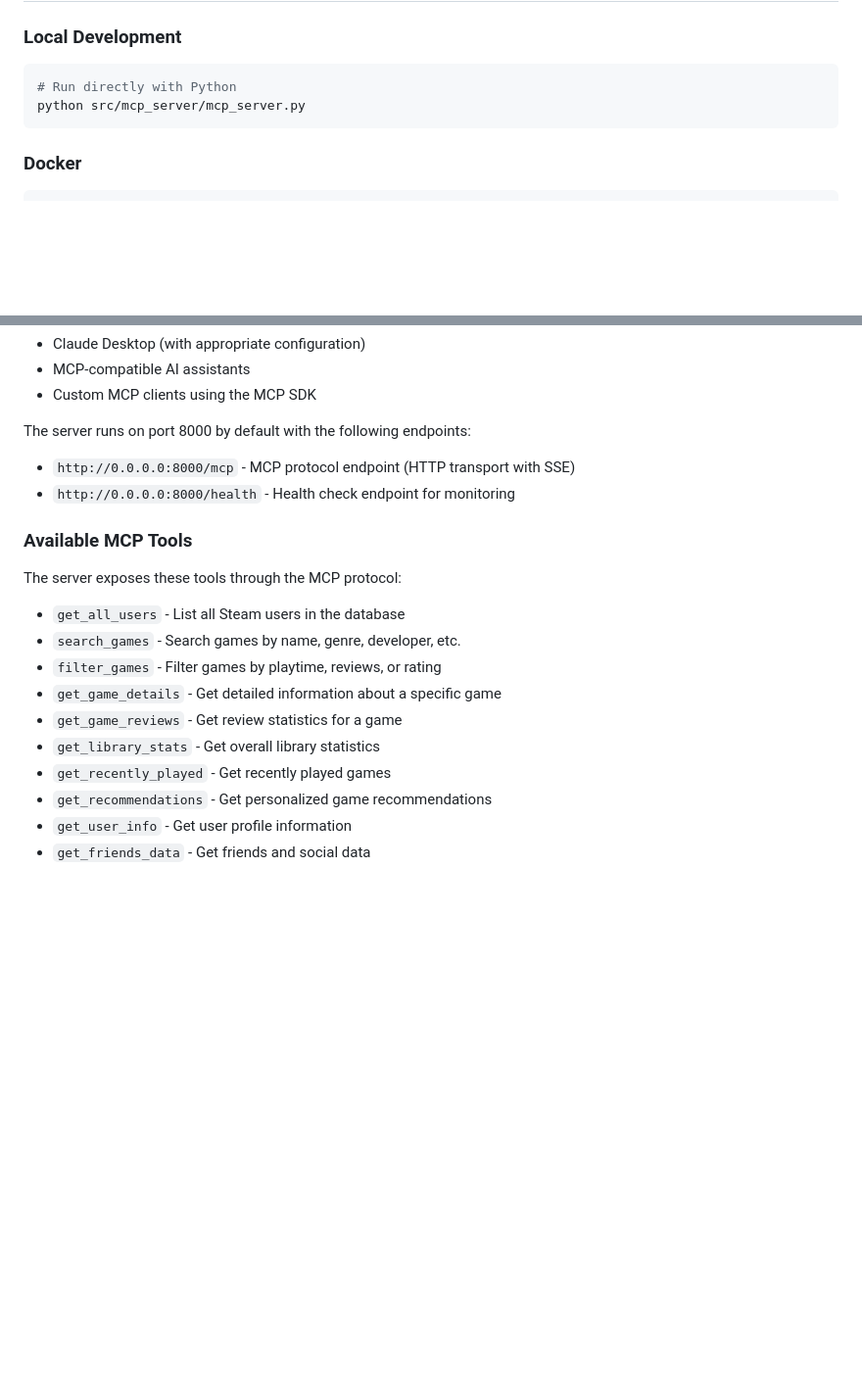
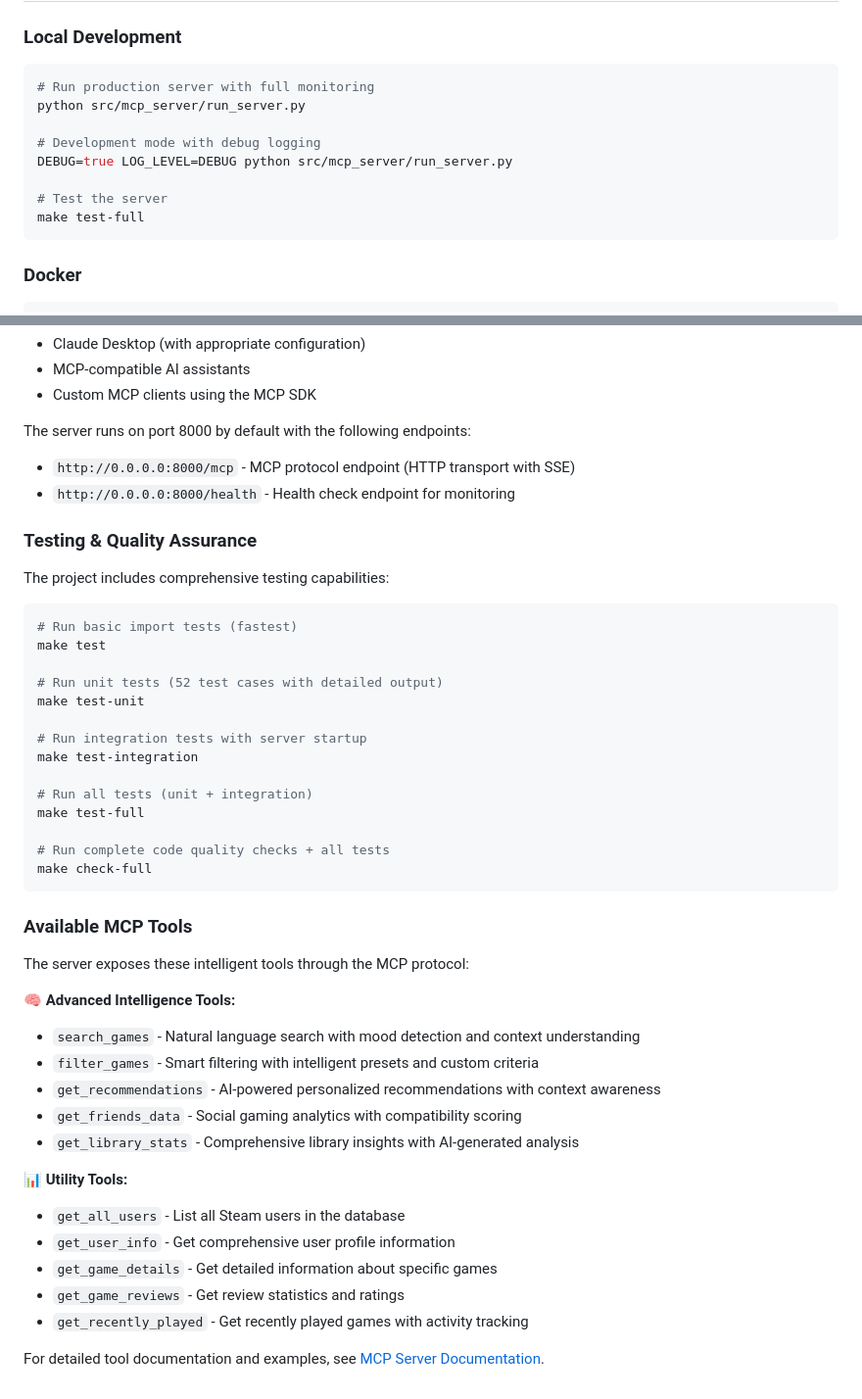
Before and after one commit to jimsantora/steam-librarian, a Markdown page: README.md, 2 parts joined by grey strips. Shown at 98% size. GitHub-like rendering; blank space fills up the shorter version.

````diff
--- a/README.md
+++ b/README.md
@@ -201,8 +258,14 @@ steam-librarian/
 
 ### Local Development
 ```bash
-# Run directly with Python
-python src/mcp_server/mcp_server.py
+# Run production server with full monitoring
+python src/mcp_server/run_server.py
+
+# Development mode with debug logging
+DEBUG=true LOG_LEVEL=DEBUG python src/mcp_server/run_server.py
+
+# Test the server
+make test-full
 ```
 
 ### Docker
@@ -240,16 +303,43 @@ The server runs on port 8000 by default with the following endpoints:
 - `http://0.0.0.0:8000/mcp` - MCP protocol endpoint (HTTP transport with SSE)
 - `http://0.0.0.0:8000/health` - Health check endpoint for monitoring
 
+### Testing & Quality Assurance
+
+The project includes comprehensive testing capabilities:
+
+```bash
+# Run basic import tests (fastest)
+make test
+
+# Run unit tests (52 test cases with detailed output)
+make test-unit
+
+# Run integration tests with server startup
+make test-integration
+
+# Run all tests (unit + integration)
+make test-full
+
+# Run complete code quality checks + all tests
+make check-full
+```
+
 ### Available MCP Tools
 
-The server exposes these tools through the MCP protocol:
+The server exposes these intelligent tools through the MCP protocol:
+
+**🧠 Advanced Intelligence Tools:**
+- `search_games` - Natural language search with mood detection and context understanding
+- `filter_games` - Smart filtering with intelligent presets and custom criteria
+- `get_recommendations` - AI-powered personalized recommendations with context awareness
+- `get_friends_data` - Social gaming analytics with compatibility scoring
+- `get_library_stats` - Comprehensive library insights with AI-generated analysis
+
+**📊 Utility Tools:**
 - `get_all_users` - List all Steam users in the database
-- `search_games` - Search games by name, genre, developer, etc.
-- `filter_games` - Filter games by playtime, reviews, or rating
-- `get_game_details` - Get detailed information about a specific game
-- `get_game_reviews` - Get review statistics for a game
-- `get_library_stats` - Get overall library statistics
-- `get_recently_played` - Get recently played games
-- `get_recommendations` - Get personalized game recommendations
-- `get_user_info` - Get user profile information
-- `get_friends_data` - Get friends and social data
+- `get_user_info` - Get comprehensive user profile information
+- `get_game_details` - Get detailed information about specific games
+- `get_game_reviews` - Get review statistics and ratings
+- `get_recently_played` - Get recently played games with activity tracking
+
+For detailed tool documentation and examples, see [MCP Server Documentation](src/mcp_server/README.md).
````
Also changed, not shown: other parts of README.md (+124 -67 lines), src/shared/README.md (added, +270 -0 lines).
